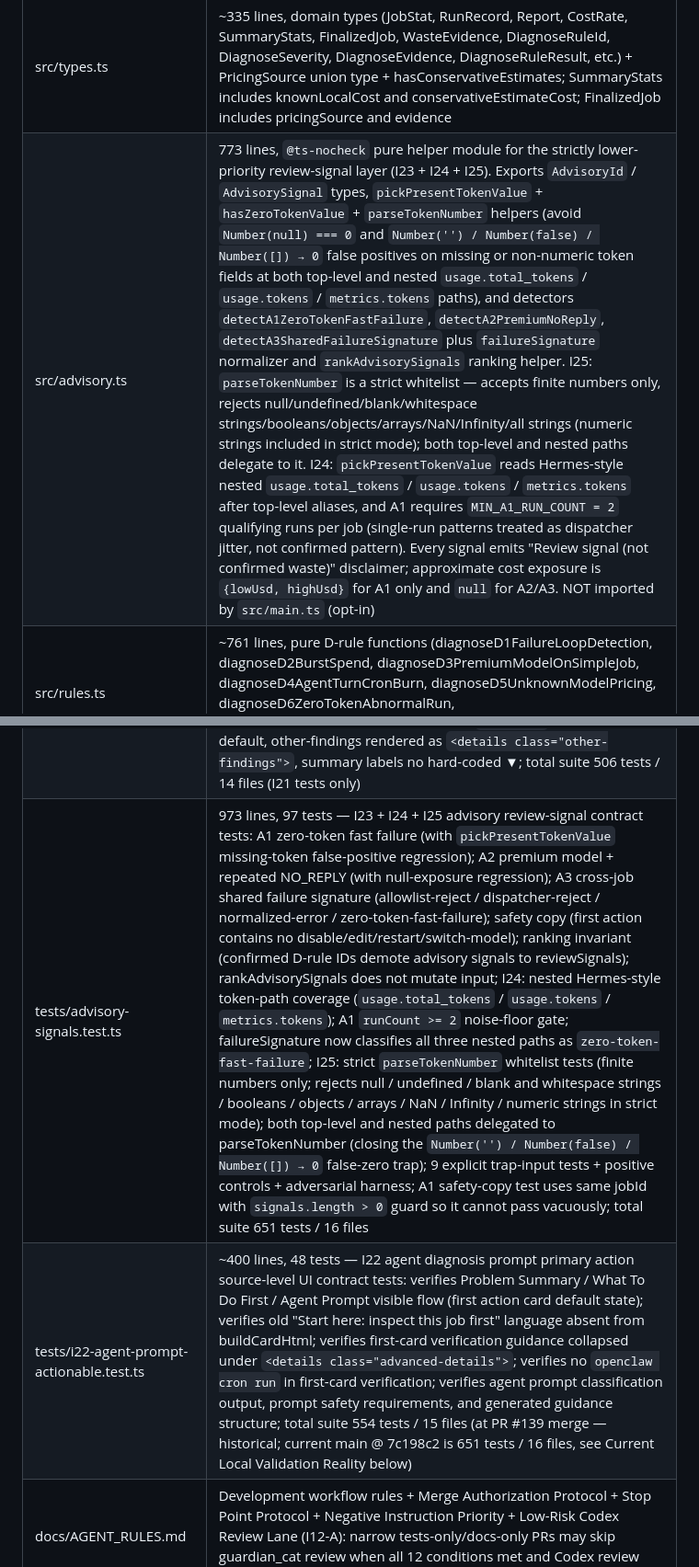
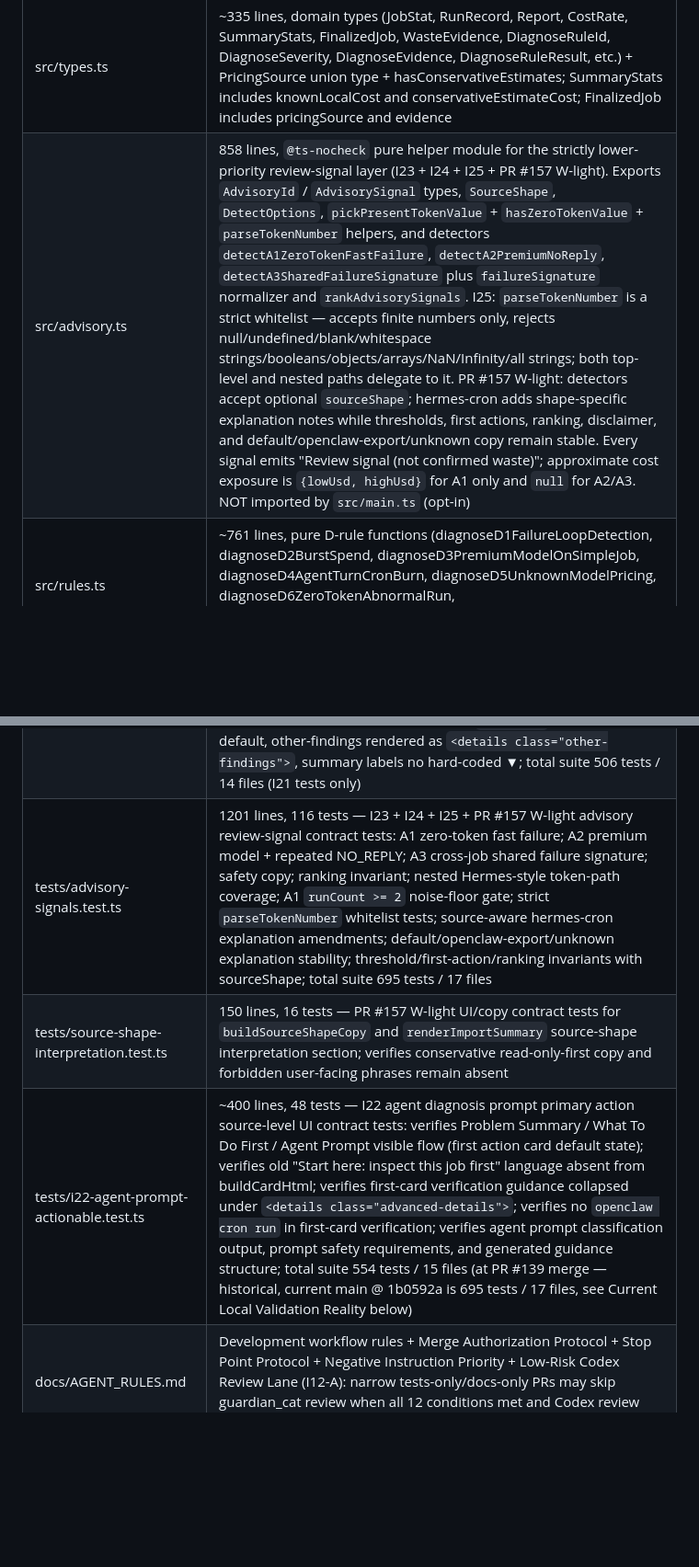
Before and after one commit to choosenobody/TokenSave, a Markdown page: docs/PROJECT_STATE.md, 2 parts joined by grey strips. Shown at 92% size. GitHub-like rendering; blank space fills up the shorter version.

```diff
--- a/docs/PROJECT_STATE.md
+++ b/docs/PROJECT_STATE.md
@@ -21,6 +21,6 @@
 | Build tool | Vite 5 + TypeScript 5 |
 | index.html | HTML/CSS shell with module script reference to src/main.ts; I10-B1 adds 3-path OpenClaw diagnostic file guidance panel (Full ZIP export / jobs.json only / JSONL run history only); I15-A replaces openclaw export BEST option with ~/.openclaw/cron/jobs.json + ~/.openclaw/cron/runs/*.jsonl; reboot/v0-action-first (PR #135): post-import first visible section is "What To Do First" action grid; full report collapsed behind `<details id="fullReportDetails">`; other active findings collapsed behind `<details class="other-findings">`; cost chart / summary / table now inside collapsed shell; summary labels use CSS `::before` for arrow state (no hard-coded ▼); I20/I21 hero copy and structure preserved inside shell; I22: first action card uses Problem Summary / What To Do First / Agent Prompt as default visible flow; old "Start here: inspect this job first" language removed; Evidence / read-only inspect commands / verification guidance collapsed under `<details class="advanced-details">` |
 | src/types.ts | ~335 lines, domain types (JobStat, RunRecord, Report, CostRate, SummaryStats, FinalizedJob, WasteEvidence, DiagnoseRuleId, DiagnoseSeverity, DiagnoseEvidence, DiagnoseRuleResult, etc.) + PricingSource union type + hasConservativeEstimates; SummaryStats includes knownLocalCost and conservativeEstimateCost; FinalizedJob includes pricingSource and evidence |
-| src/advisory.ts | 773 lines, `@ts-nocheck` pure helper module for the strictly lower-priority review-signal layer (I23 + I24 + I25). Exports `AdvisoryId` / `AdvisorySignal` types, `pickPresentTokenValue` + `hasZeroTokenValue` + `parseTokenNumber` helpers (avoid `Number(null) === 0` and `Number('') / Number(false) / Number([]) → 0` false positives on missing or non-numeric token fields at both top-level and nested `usage.total_tokens` / `usage.tokens` / `metrics.tokens` paths), and detectors `detectA1ZeroTokenFastFailure`, `detectA2PremiumNoReply`, `detectA3SharedFailureSignature` plus `failureSignature` normalizer and `rankAdvisorySignals` ranking helper. I25: `parseTokenNumber` is a strict whitelist — accepts finite numbers only, rejects null/undefined/blank/whitespace strings/booleans/objects/arrays/NaN/Infinity/all strings (numeric strings included in strict mode); both top-level and nested paths delegate to it. I24: `pickPresentTokenValue` reads Hermes-style nested `usage.total_tokens` / `usage.tokens` / `metrics.tokens` after top-level aliases, and A1 requires `MIN_A1_RUN_COUNT = 2` qualifying runs per job (single-run patterns treated as dispatcher jitter, not confirmed pattern). Every signal emits "Review signal (not confirmed waste)" disclaimer; approximate cost exposure is `{lowUsd, highUsd}` for A1 only and `null` for A2/A3. NOT imported by `src/main.ts` (opt-in) |
+| src/advisory.ts | 858 lines, `@ts-nocheck` pure helper module for the strictly lower-priority review-signal layer (I23 + I24 + I25 + PR #157 W-light). Exports `AdvisoryId` / `AdvisorySignal` types, `SourceShape`, `DetectOptions`, `pickPresentTokenValue` + `hasZeroTokenValue` + `parseTokenNumber` helpers, and detectors `detectA1ZeroTokenFastFailure`, `detectA2PremiumNoReply`, `detectA3SharedFailureSignature` plus `failureSignature` normalizer and `rankAdvisorySignals`. I25: `parseTokenNumber` is a strict whitelist — accepts finite numbers only, rejects null/undefined/blank/whitespace strings/booleans/objects/arrays/NaN/Infinity/all strings; both top-level and nested paths delegate to it. PR #157 W-light: detectors accept optional `sourceShape`; hermes-cron adds shape-specific explanation notes while thresholds, first actions, ranking, disclaimer, and default/openclaw-export/unknown copy remain stable. Every signal emits "Review signal (not confirmed waste)"; approximate cost exposure is `{lowUsd, highUsd}` for A1 only and `null` for A2/A3. NOT imported by `src/main.ts` (opt-in) |
 | src/rules.ts | ~761 lines, pure D-rule functions (diagnoseD1FailureLoopDetection, diagnoseD2BurstSpend, diagnoseD3PremiumModelOnSimpleJob, diagnoseD4AgentTurnCronBurn, diagnoseD5UnknownModelPricing, diagnoseD6ZeroTokenAbnormalRun, diagnoseD7ExactDuplicateActiveJob); DiagnoseRuleResult with nested evidence bundle; no side effects, no network |
 | src/domain.ts | ~530 lines, 21 exported helpers (8 predicates + classifyWaste + buildFixSuggestion + normalizeJobs + createJobStat + ensureSyntheticStat + resolveJob + applyRunRecord + parseScheduleMinutes + formatFrequency + compareJobs + buildWasteEvidence + estimateOccurrencesPerDay + estimateJobWasteTokens + estimateWastePerRun + estimateDailyWasteTokens + isEnabled + isActiveJob) + private computeWasteSignals helper shared by classifyWaste/buildWasteEvidence; I15-B: added isEnabled() and isActiveJob() for lifecycleStatus classification; I18-B: parseScheduleMinutes adds schedule.expr cron string recursion and schedule.everyMs support; normalizeJobs adds job.payload.model fallback; imports stringify/normalizeKey/slugify/cleanFileStem/formatShortDuration from utils |
@@ -44,8 +44,9 @@
 | tests/diagnose-evidence-contract.test.ts | 156 lines, 8 tests — D1-D7 DiagnoseRuleResult evidence contract regression coverage (I7C); asserts result/severity/evidence structure, non-empty message, non-string evidence, structured evidence keys (ruleId/explanation/sourceFields/observedValue/threshold) |
 | tests/i18b-openclaw-zip-compat.test.ts | 239 lines, 15 tests — Windows path normalization (run\jobs\*.jsonl), payload.model detection, schedule.everyMs numeric minutes conversion, schedule.expr cron string recursion; all 15 tests pass; total suite 484 tests / 13 files |
 | tests/i21-real-smoke-actionability.test.ts | ~89 lines, 11 tests (was 7) — I21 real smoke actionability rendering contract: ERROR_WASTE read-only inspect commands (cron show + cron runs --id --limit 5), non-ERROR_WASTE inspect-only first commands (buildInspectSteps), `.first-action-card` CSS class, historical review section re-export guidance (no buildFixSteps, no edit/disable/enable), OK healthy-state restraint message, stale warning scoped to hasSyntheticJobs, Cost by Job "(Secondary)" demotion; reboot/v0-action-first (PR #135): 4 regression tests — fixGrid DOM ordering, fullReportDetails `<details>` not open by default, other-findings rendered as `<details class="other-findings">`, summary labels no hard-coded ▼; total suite 506 tests / 14 files (I21 tests only) |
-| tests/advisory-signals.test.ts | 973 lines, 97 tests — I23 + I24 + I25 advisory review-signal contract tests: A1 zero-token fast failure (with `pickPresentTokenValue` missing-token false-positive regression); A2 premium model + repeated NO_REPLY (with null-exposure regression); A3 cross-job shared failure signature (allowlist-reject / dispatcher-reject / normalized-error / zero-token-fast-failure); safety copy (first action contains no disable/edit/restart/switch-model); ranking invariant (confirmed D-rule IDs demote advisory signals to reviewSignals); rankAdvisorySignals does not mutate input; I24: nested Hermes-style token-path coverage (`usage.total_tokens` / `usage.tokens` / `metrics.tokens`); A1 `runCount >= 2` noise-floor gate; failureSignature now classifies all three nested paths as `zero-token-fast-failure`; I25: strict `parseTokenNumber` whitelist tests (finite numbers only; rejects null / undefined / blank and whitespace strings / booleans / objects / arrays / NaN / Infinity / numeric strings in strict mode); both top-level and nested paths delegated to parseTokenNumber (closing the `Number('') / Number(false) / Number([]) → 0` false-zero trap); 9 explicit trap-input tests + positive controls + adversarial harness; A1 safety-copy test uses same jobId with `signals.length > 0` guard so it cannot pass vacuously; total suite 651 tests / 16 files |
-| tests/i22-agent-prompt-actionable.test.ts | ~400 lines, 48 tests — I22 agent diagnosis prompt primary action source-level UI contract tests: verifies Problem Summary / What To Do First / Agent Prompt visible flow (first action card default state); verifies old "Start here: inspect this job first" language absent from buildCardHtml; verifies first-card verification guidance collapsed under `<details class="advanced-details">`; verifies no `openclaw cron run` in first-card verification; verifies agent prompt classification output, prompt safety requirements, and generated guidance structure; total suite 554 tests / 15 files (at PR #139 merge — historical; current main @ 7c198c2 is 651 tests / 16 files, see Current Local Validation Reality below) |
+| tests/advisory-signals.test.ts | 1201 lines, 116 tests — I23 + I24 + I25 + PR #157 W-light advisory review-signal contract tests: A1 zero-token fast failure; A2 premium model + repeated NO_REPLY; A3 cross-job shared failure signature; safety copy; ranking invariant; nested Hermes-style token-path coverage; A1 `runCount >= 2` noise-floor gate; strict `parseTokenNumber` whitelist tests; source-aware hermes-cron explanation amendments; default/openclaw-export/unknown explanation stability; threshold/first-action/ranking invariants with sourceShape; total suite 695 tests / 17 files |
+| tests/source-shape-interpretation.test.ts | 150 lines, 16 tests — PR #157 W-light UI/copy contract tests for `buildSourceShapeCopy` and `renderImportSummary` source-shape interpretation section; verifies conservative read-only-first copy and forbidden user-facing phrases remain absent |
+| tests/i22-agent-prompt-actionable.test.ts | ~400 lines, 48 tests — I22 agent diagnosis prompt primary action source-level UI contract tests: verifies Problem Summary / What To Do First / Agent Prompt visible flow (first action card default state); verifies old "Start here: inspect this job first" language absent from buildCardHtml; verifies first-card verification guidance collapsed under `<details class="advanced-details">`; verifies no `openclaw cron run` in first-card verification; verifies agent prompt classification output, prompt safety requirements, and generated guidance structure; total suite 554 tests / 15 files (at PR #139 merge — historical, current main @ 1b0592a is 695 tests / 17 files, see Current Local Validation Reality below) |
 | docs/AGENT_RULES.md | Development workflow rules + Merge Authorization Protocol + Stop Point Protocol + Negative Instruction Priority + Low-Risk Codex Review Lane (I12-A): narrow tests-only/docs-only PRs may skip guardian_cat review when all 12 conditions met and Codex review returns PASS |
 | docs/INCIDENTS.md | Incident log — PR #73 unauthorized merge recorded; both incidents CLOSED |
 | docs/PROJECT_STATE.md | This file |
```
Also changed, not shown: other parts of docs/PROJECT_STATE.md (+21 -15 lines).
